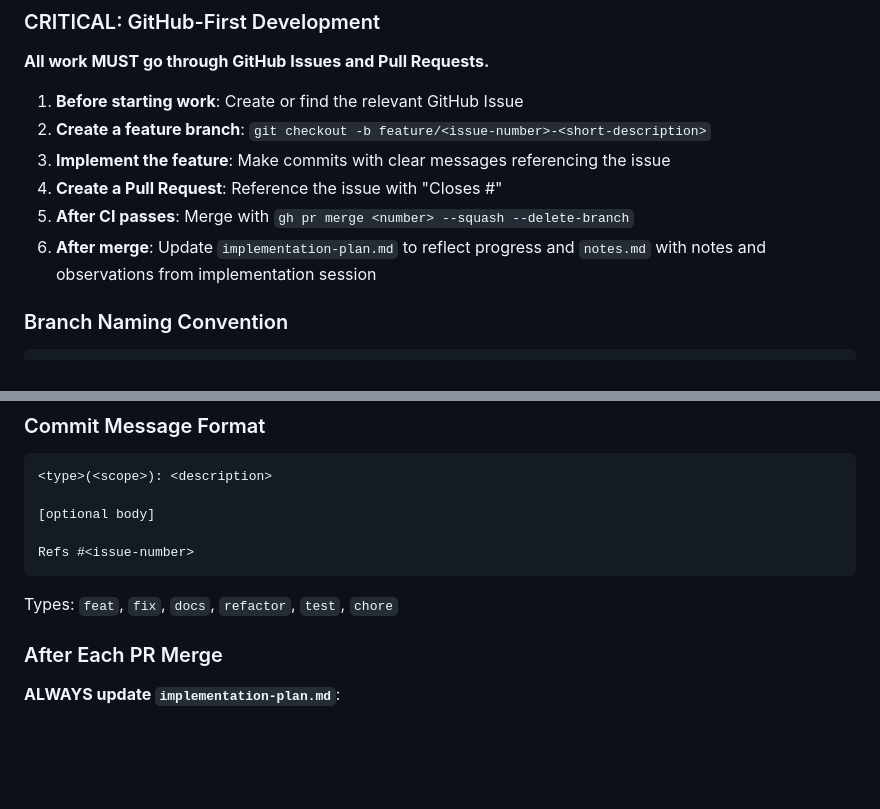
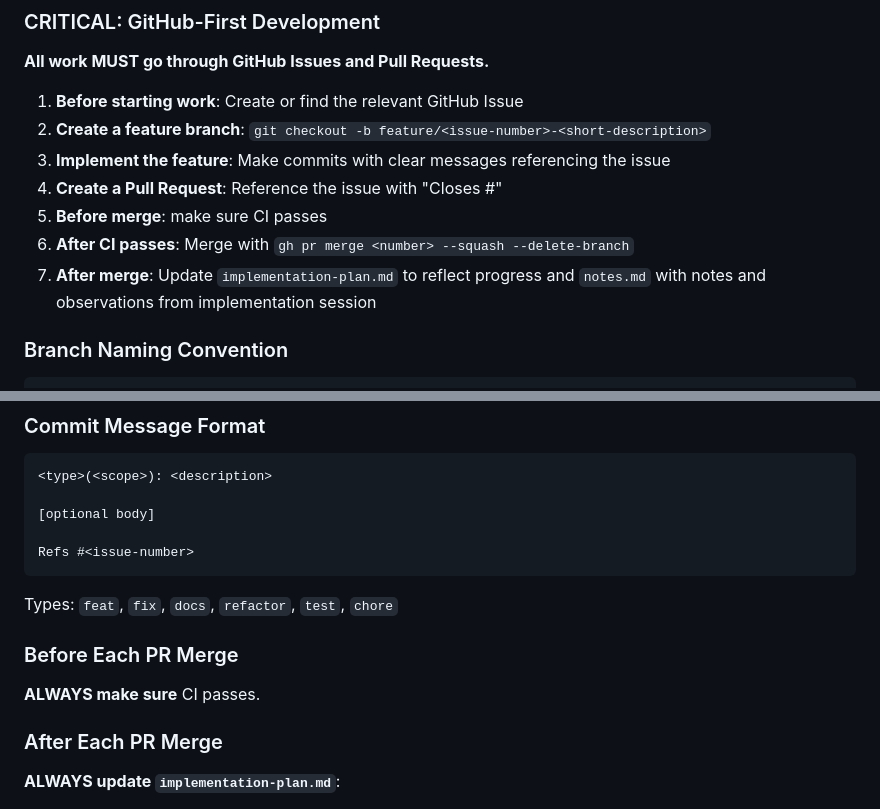
Before and after one commit to PSthelyBlog/game-workflow, a Markdown page: CLAUDE.md, 2 parts joined by grey strips. Drawn GitHub-style; blank space fills up the shorter version.

Commit message:
docs: update CLAUDE.md with enforcement of CI checks before merge

````diff
--- a/CLAUDE.md
+++ b/CLAUDE.md
@@ -143,8 +143,9 @@ game-workflow/
 2. **Create a feature branch**: `git checkout -b feature/<issue-number>-<short-description>`
 3. **Implement the feature**: Make commits with clear messages referencing the issue
 4. **Create a Pull Request**: Reference the issue with "Closes #<issue-number>"
-5. **After CI passes**: Merge with `gh pr merge <number> --squash --delete-branch`
-6. **After merge**: Update `implementation-plan.md` to reflect progress and `notes.md` with notes and observations from implementation session
+5. **Before merge**: make sure CI passes
+6. **After CI passes**: Merge with `gh pr merge <number> --squash --delete-branch`
+7. **After merge**: Update `implementation-plan.md` to reflect progress and `notes.md` with notes and observations from implementation session
 
 ### Branch Naming Convention
 
@@ -166,6 +167,10 @@ Refs #<issue-number>
 ```
 
 Types: `feat`, `fix`, `docs`, `refactor`, `test`, `chore`
+
+### Before Each PR Merge
+
+**ALWAYS make sure** CI passes.
 
 ### After Each PR Merge
 
````
